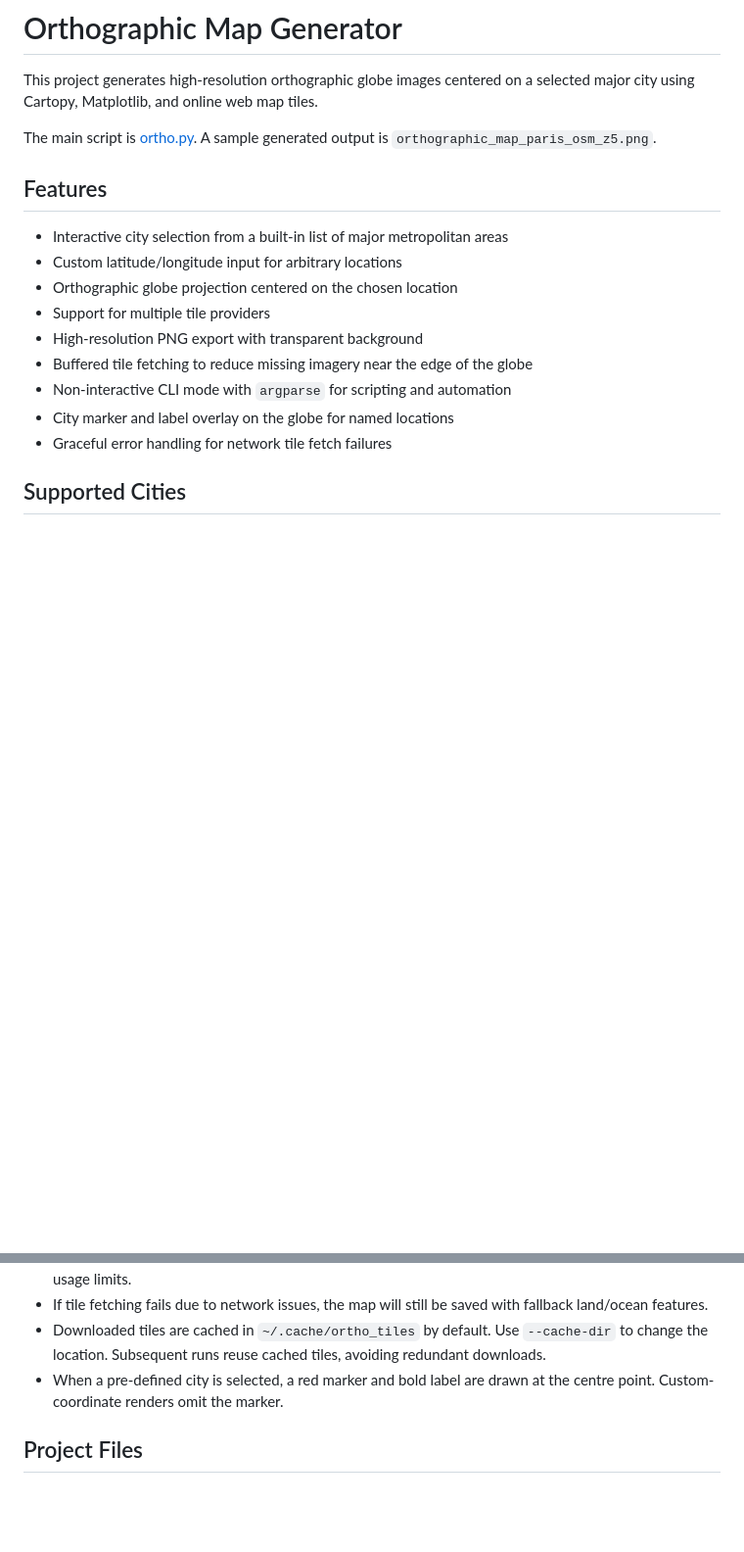
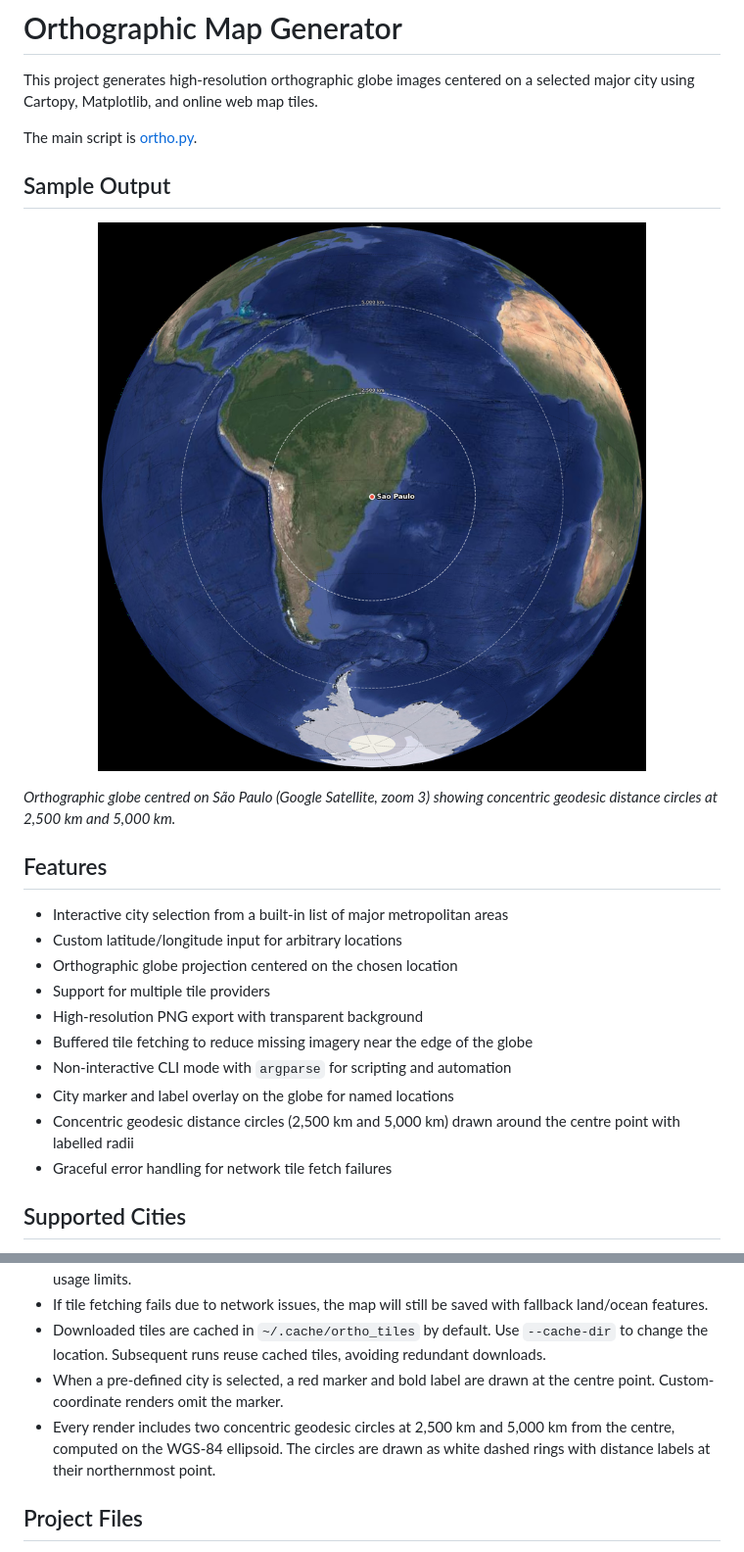
Before and after one commit to filipok/orthographic-projection, a Markdown page: README.md, 2 parts joined by grey strips. Shown at 98% size. Drawn GitHub-style; pictures changed too: sample_sao_paulo.png (added); blank space fills up the shorter version.

Commit message:
feat: add concentric geodesic distance circles to orthographic projections and include sample output

```diff
--- a/README.md
+++ b/README.md
@@ -2,7 +2,15 @@
 
 This project generates high-resolution orthographic globe images centered on a selected major city using Cartopy, Matplotlib, and online web map tiles.
 
-The main script is [ortho.py](ortho.py). A sample generated output is `orthographic_map_paris_osm_z5.png`.
+The main script is [ortho.py](ortho.py).
+
+## Sample Output
+
+<p align="center">
+  <img src="sample_sao_paulo.png" alt="Orthographic globe centred on São Paulo with 2,500 km and 5,000 km distance circles" width="600">
+</p>
+
+*Orthographic globe centred on São Paulo (Google Satellite, zoom 3) showing concentric geodesic distance circles at 2,500 km and 5,000 km.*
 
 ## Features
 
@@ -14,6 +22,7 @@ The main script is [ortho.py](ortho.py). A sample generated output is `orthograp
 - Buffered tile fetching to reduce missing imagery near the edge of the globe
 - Non-interactive CLI mode with `argparse` for scripting and automation
 - City marker and label overlay on the globe for named locations
+- Concentric geodesic distance circles (2,500 km and 5,000 km) drawn around the centre point with labelled radii
 - Graceful error handling for network tile fetch failures
 
 ## Supported Cities
@@ -175,6 +184,7 @@ python -m pytest tests/ -v
 - If tile fetching fails due to network issues, the map will still be saved with fallback land/ocean features.
 - Downloaded tiles are cached in `~/.cache/ortho_tiles` by default. Use `--cache-dir` to change the location. Subsequent runs reuse cached tiles, avoiding redundant downloads.
 - When a pre-defined city is selected, a red marker and bold label are drawn at the centre point. Custom-coordinate renders omit the marker.
+- Every render includes two concentric geodesic circles at 2,500 km and 5,000 km from the centre, computed on the WGS-84 ellipsoid. The circles are drawn as white dashed rings with distance labels at their northernmost point.
 
 ## Project Files
 
```
Also changed, not shown: 1 other file.
